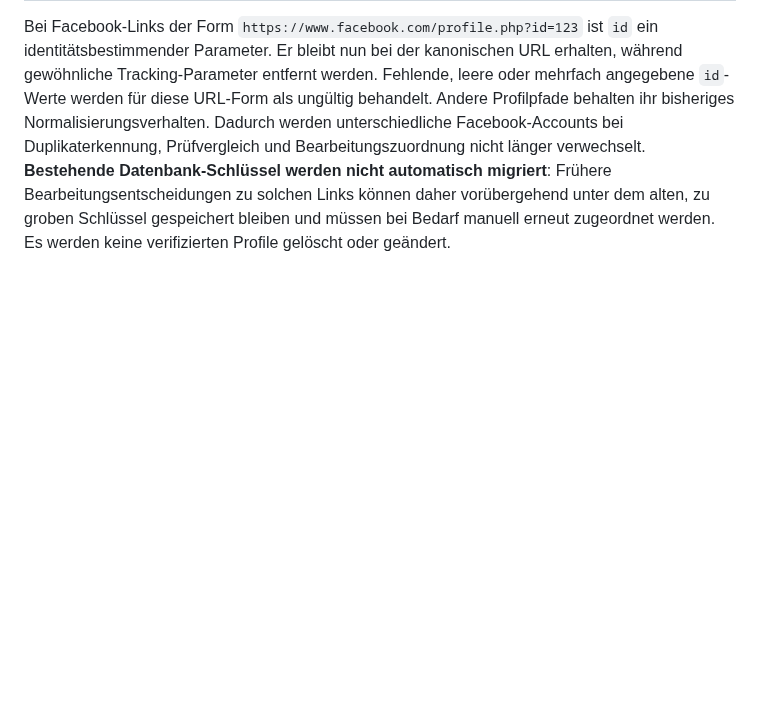
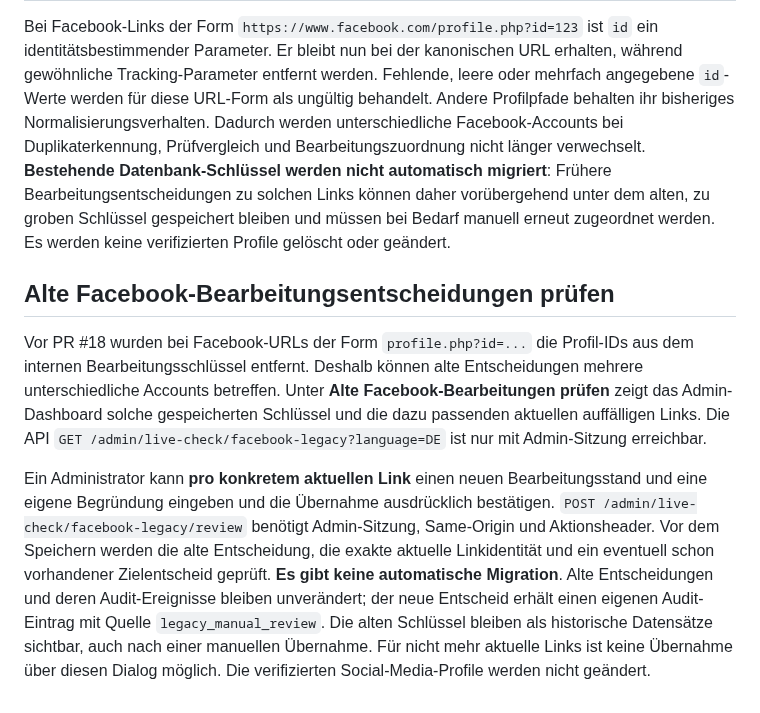
Before and after one commit to MartinWirth/CH_Parlament, a Markdown page: docs/admin-social-review.md, the part around the change. Rendered like a GitHub page; blank space fills up the shorter version.

Commit message:
Document safe manual Facebook legacy review and preserved audit history

```diff
--- a/docs/admin-social-review.md
+++ b/docs/admin-social-review.md
@@ -78,3 +78,10 @@ Dieser PR repariert ausserdem versehentlich als Text gespeicherte `\\n`-Sequenze
 ## Facebook-Profilidentität in URL-Normalisierung
 
 Bei Facebook-Links der Form `https://www.facebook.com/profile.php?id=123` ist `id` ein identitätsbestimmender Parameter. Er bleibt nun bei der kanonischen URL erhalten, während gewöhnliche Tracking-Parameter entfernt werden. Fehlende, leere oder mehrfach angegebene `id`-Werte werden für diese URL-Form als ungültig behandelt. Andere Profilpfade behalten ihr bisheriges Normalisierungsverhalten. Dadurch werden unterschiedliche Facebook-Accounts bei Duplikaterkennung, Prüfvergleich und Bearbeitungszuordnung nicht länger verwechselt. **Bestehende Datenbank-Schlüssel werden nicht automatisch migriert**: Frühere Bearbeitungsentscheidungen zu solchen Links können daher vorübergehend unter dem alten, zu groben Schlüssel gespeichert bleiben und müssen bei Bedarf manuell erneut zugeordnet werden. Es werden keine verifizierten Profile gelöscht oder geändert.
+
+
+## Alte Facebook-Bearbeitungsentscheidungen prüfen
+
+Vor PR #18 wurden bei Facebook-URLs der Form `profile.php?id=...` die Profil-IDs aus dem internen Bearbeitungsschlüssel entfernt. Deshalb können alte Entscheidungen mehrere unterschiedliche Accounts betreffen. Unter **Alte Facebook-Bearbeitungen prüfen** zeigt das Admin-Dashboard solche gespeicherten Schlüssel und die dazu passenden aktuellen auffälligen Links. Die API `GET /admin/live-check/facebook-legacy?language=DE` ist nur mit Admin-Sitzung erreichbar.
+
+Ein Administrator kann **pro konkretem aktuellen Link** einen neuen Bearbeitungsstand und eine eigene Begründung eingeben und die Übernahme ausdrücklich bestätigen. `POST /admin/live-check/facebook-legacy/review` benötigt Admin-Sitzung, Same-Origin und Aktionsheader. Vor dem Speichern werden die alte Entscheidung, die exakte aktuelle Linkidentität und ein eventuell schon vorhandener Zielentscheid geprüft. **Es gibt keine automatische Migration**. Alte Entscheidungen und deren Audit-Ereignisse bleiben unverändert; der neue Entscheid erhält einen eigenen Audit-Eintrag mit Quelle `legacy_manual_review`. Die alten Schlüssel bleiben als historische Datensätze sichtbar, auch nach einer manuellen Übernahme. Für nicht mehr aktuelle Links ist keine Übernahme über diesen Dialog möglich. Die verifizierten Social-Media-Profile werden nicht geändert.
```
